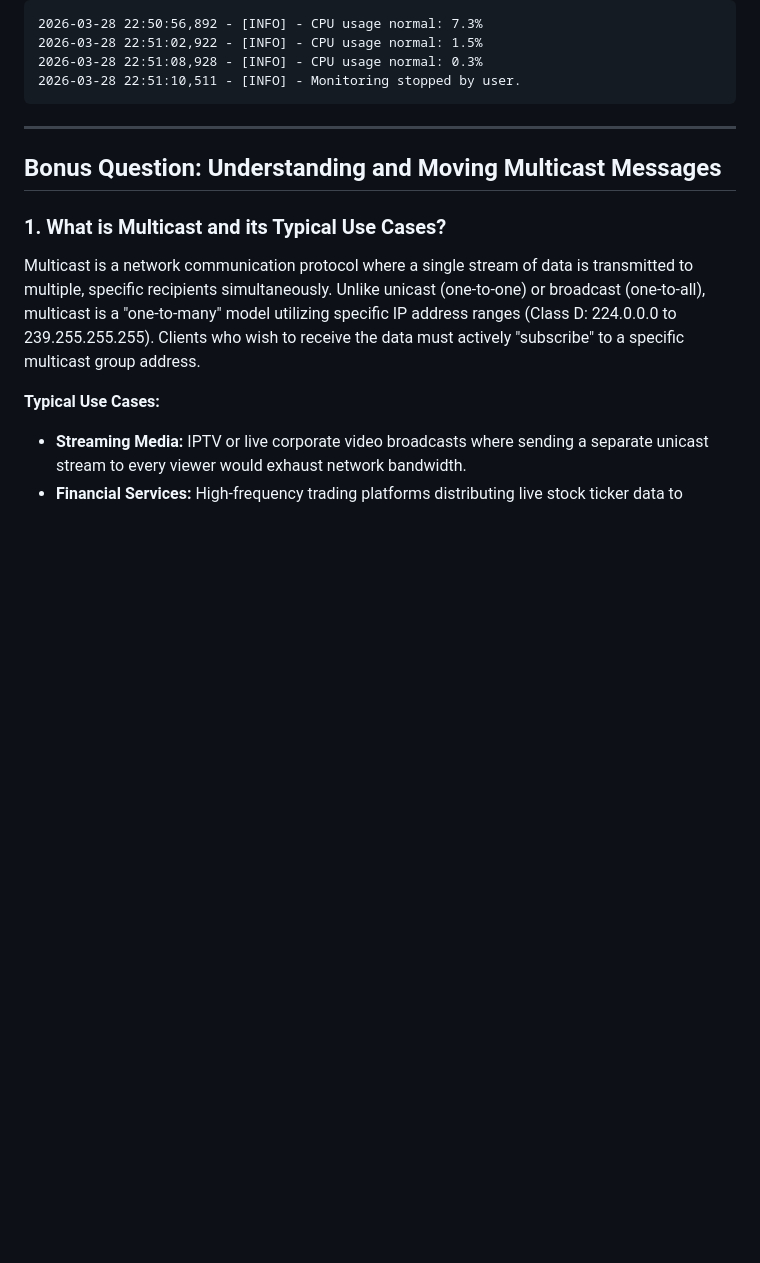
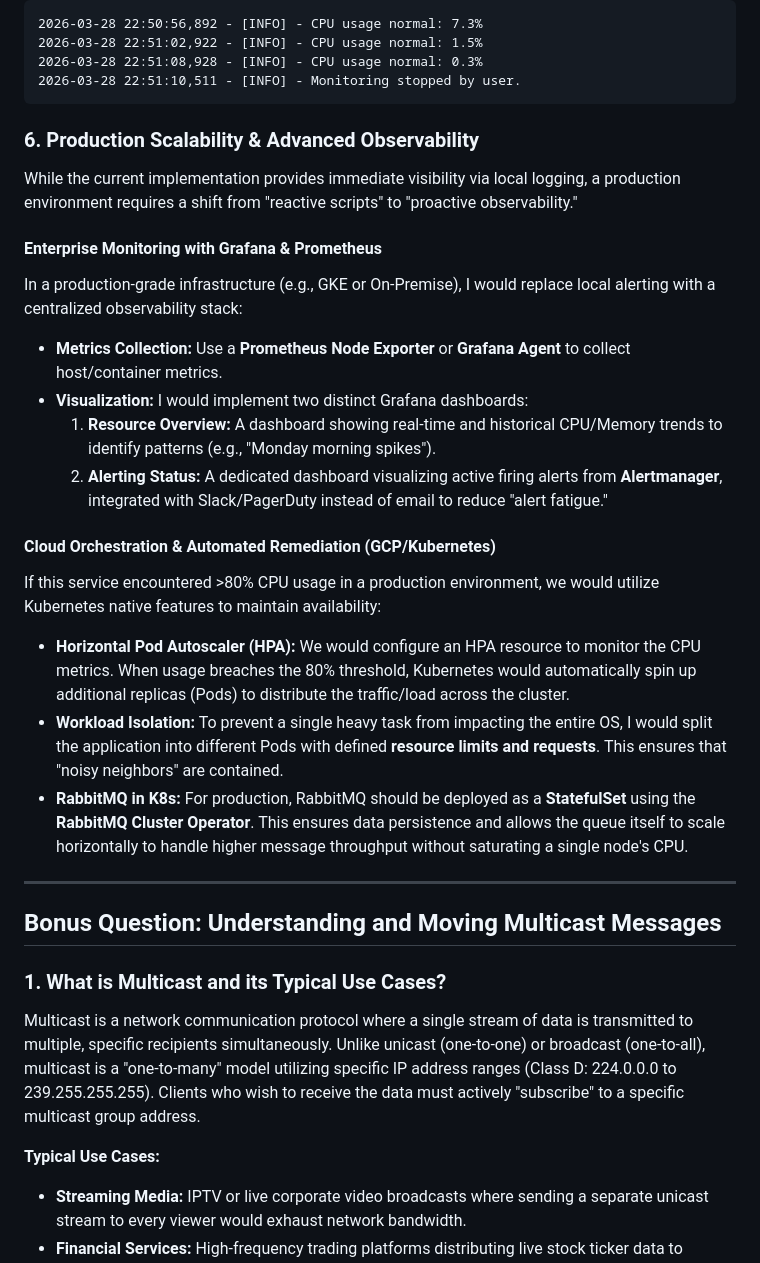
Before and after one commit to Eran-Meir/qualitest-elbit, a Markdown page: README.md, the part around the change. Drawn GitHub-style; blank space fills up the shorter version.

Commit message:
In production

````diff
--- a/README.md
+++ b/README.md
@@ -135,6 +135,24 @@ eran@Ubuntu:~$ killall yes
 2026-03-28 22:51:10,511 - [INFO] - Monitoring stopped by user.
 ```
 
+
+### 6. Production Scalability & Advanced Observability
+
+While the current implementation provides immediate visibility via local logging, a production environment requires a shift from "reactive scripts" to "proactive observability."
+
+#### **Enterprise Monitoring with Grafana & Prometheus**
+In a production-grade infrastructure (e.g., GKE or On-Premise), I would replace local alerting with a centralized observability stack:
+* **Metrics Collection:** Use a **Prometheus Node Exporter** or **Grafana Agent** to collect host/container metrics.
+* **Visualization:** I would implement two distinct Grafana dashboards:
+    1. **Resource Overview:** A dashboard showing real-time and historical CPU/Memory trends to identify patterns (e.g., "Monday morning spikes").
+    2. **Alerting Status:** A dedicated dashboard visualizing active firing alerts from **Alertmanager**, integrated with Slack/PagerDuty instead of email to reduce "alert fatigue."
+
+#### **Cloud Orchestration & Automated Remediation (GCP/Kubernetes)**
+If this service encountered >80% CPU usage in a production environment, we would utilize Kubernetes native features to maintain availability:
+
+* **Horizontal Pod Autoscaler (HPA):** We would configure an HPA resource to monitor the CPU metrics. When usage breaches the 80% threshold, Kubernetes would automatically spin up additional replicas (Pods) to distribute the traffic/load across the cluster.
+* **Workload Isolation:** To prevent a single heavy task from impacting the entire OS, I would split the application into different Pods with defined **resource limits and requests**. This ensures that "noisy neighbors" are contained.
+* **RabbitMQ in K8s:** For production, RabbitMQ should be deployed as a **StatefulSet** using the **RabbitMQ Cluster Operator**. This ensures data persistence and allows the queue itself to scale horizontally to handle higher message throughput without saturating a single node's CPU.
 ---
 
 ## Bonus Question: Understanding and Moving Multicast Messages
````
